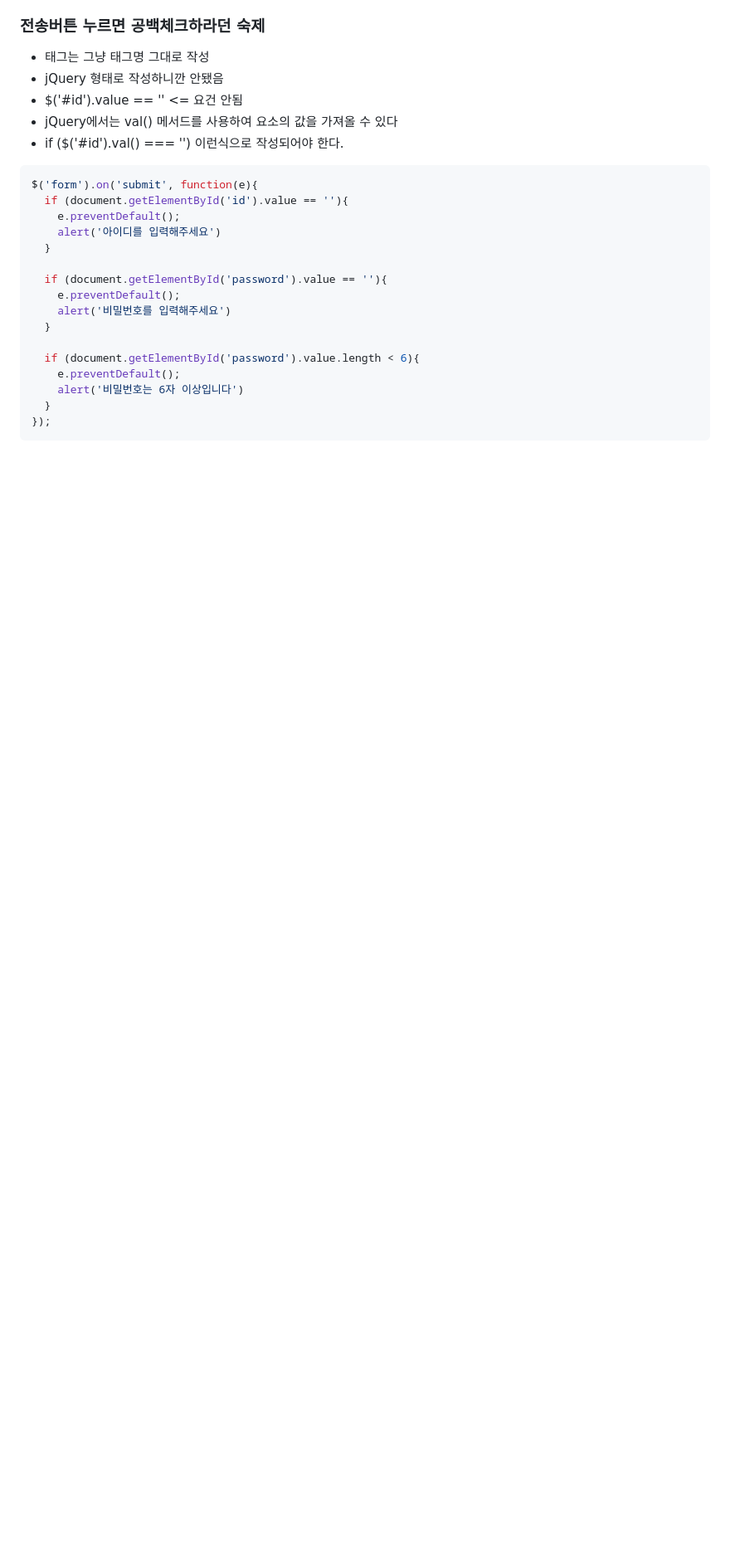
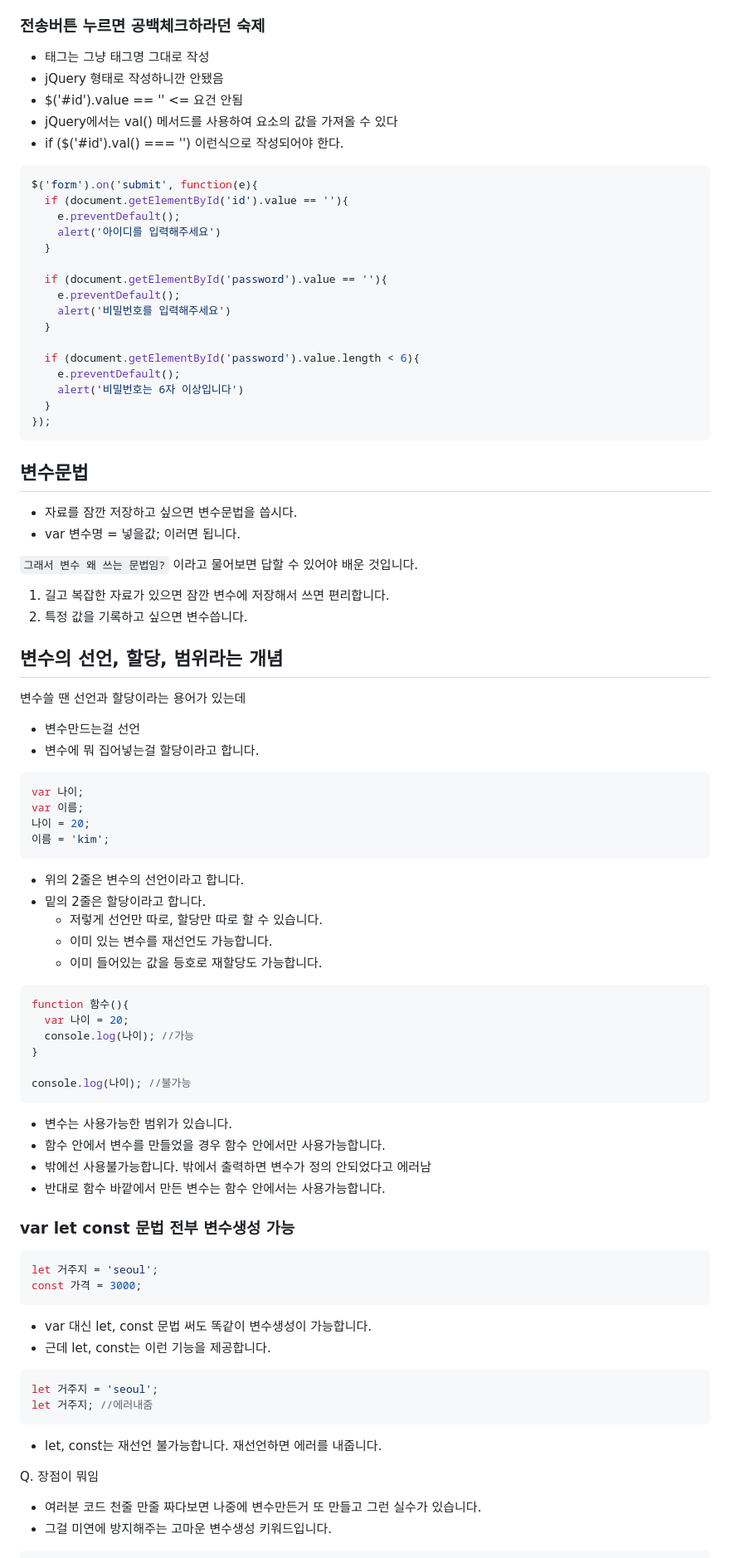
Before and after one commit to zzgh06/TIL, a Markdown page: 코딩애플/coding-apple(javascript).md, the part around one of its changes. Shown at 83% size. Rendered like a GitHub page; blank space fills up the shorter version.

Commit message:
240121-codingapple

````diff
--- a/코딩애플/coding-apple(javascript).md
+++ b/코딩애플/coding-apple(javascript).md
@@ -468,3 +468,67 @@ $('form').on('submit', function(e){
   }
 });
 ```
+
+## 변수문법
+
+- 자료를 잠깐 저장하고 싶으면 변수문법을 씁시다.
+- var 변수명 = 넣을값; 이러면 됩니다.
+
+`그래서 변수 왜 쓰는 문법임?`
+이라고 물어보면 답할 수 있어야 배운 것입니다.
+
+  1. 길고 복잡한 자료가 있으면 잠깐 변수에 저장해서 쓰면 편리합니다.
+  2. 특정 값을 기록하고 싶으면 변수씁니다.
+
+
+## 변수의 선언, 할당, 범위라는 개념
+
+변수쓸 땐 선언과 할당이라는 용어가 있는데
+
+- 변수만드는걸 선언
+- 변수에 뭐 집어넣는걸 할당이라고 합니다.
+
+```javascript
+var 나이;
+var 이름;
+나이 = 20;
+이름 = 'kim';
+```
+- 위의 2줄은 변수의 선언이라고 합니다.
+- 밑의 2줄은 할당이라고 합니다.
+  - 저렇게 선언만 따로, 할당만 따로 할 수 있습니다.
+  - 이미 있는 변수를 재선언도 가능합니다.
+  - 이미 들어있는 값을 등호로 재할당도 가능합니다.
+
+```javascript
+function 함수(){
+  var 나이 = 20;
+  console.log(나이); //가능
+}
+
+console.log(나이); //불가능
+```
+- 변수는 사용가능한 범위가 있습니다.
+- 함수 안에서 변수를 만들었을 경우 함수 안에서만 사용가능합니다.
+- 밖에선 사용불가능합니다. 밖에서 출력하면 변수가 정의 안되었다고 에러남
+- 반대로 함수 바깥에서 만든 변수는 함수 안에서는 사용가능합니다.
+
+### var let const 문법 전부 변수생성 가능
+
+```javascript
+let 거주지 = 'seoul';
+const 가격 = 3000;
+```
+- var 대신 let, const 문법 써도 똑같이 변수생성이 가능합니다.
+- 근데 let, const는 이런 기능을 제공합니다.
+
+```javascript
+let 거주지 = 'seoul';
+let 거주지; //에러내줌
+```
+- let, const는 재선언 불가능합니다. 재선언하면 에러를 내줍니다.
+
+Q. 장점이 뭐임
+- 여러분 코드 천줄 만줄 짜다보면 나중에 변수만든거 또 만들고 그런 실수가 있습니다.
+- 그걸 미연에 방지해주는 고마운 변수생성 키워드입니다.
+
````
Also changed, not shown: other parts of 코딩애플/coding-apple(javascript).md (+24 -0 lines).
